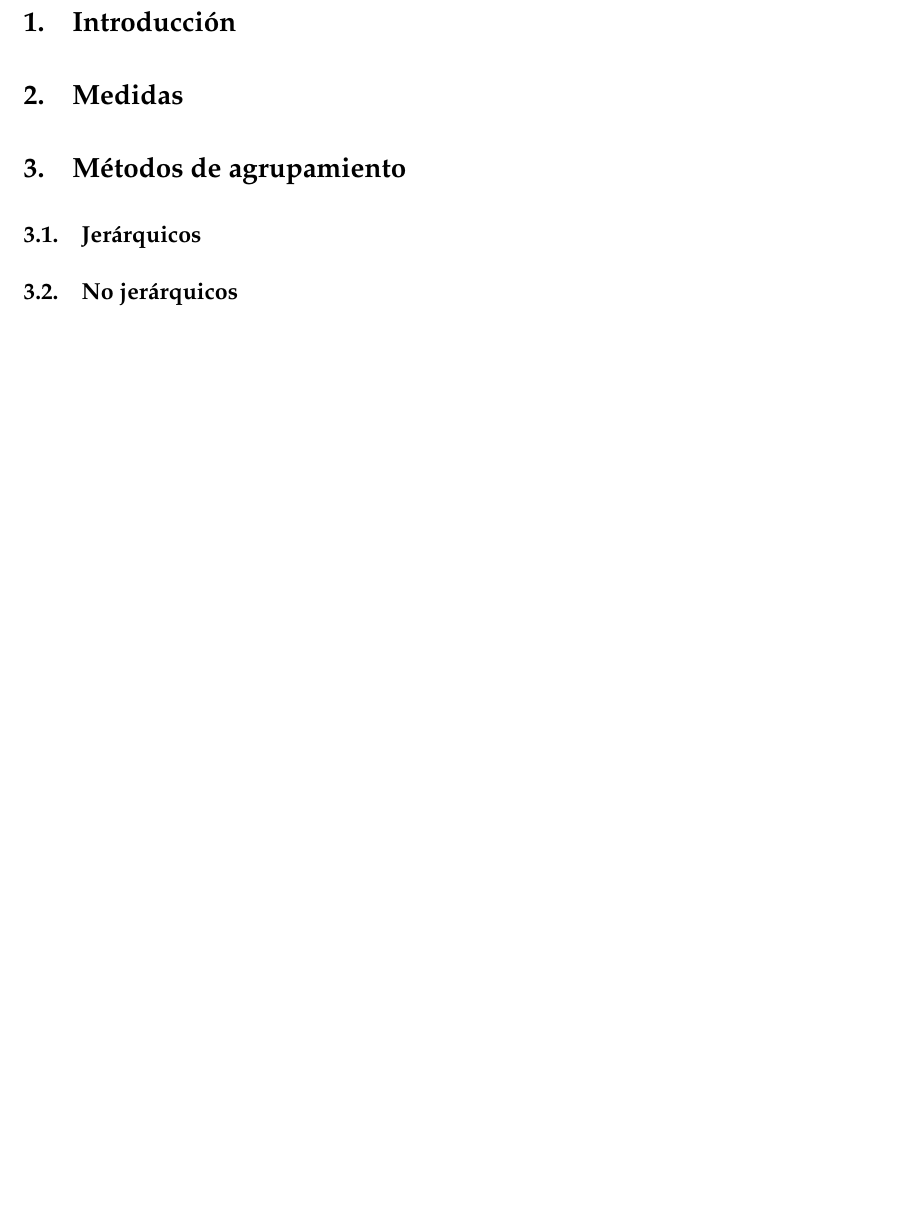
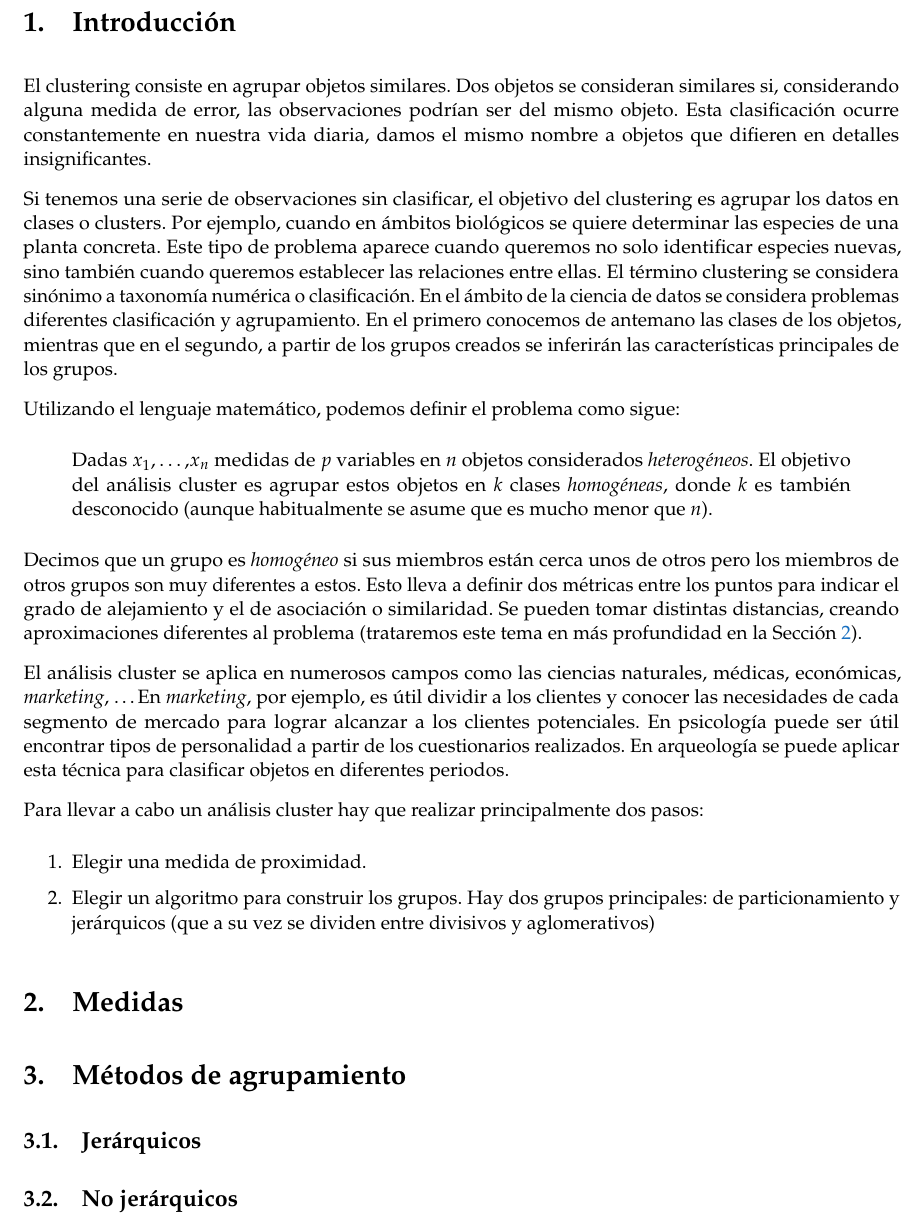
Before and after one commit to SofiaAlmeida/Clustering, a LaTeX document (memoria.tex): part of page 3 of 4, cut so that both start at the same text, the shorter picture padded with empty space. The pictures show the PDF file memoria.pdf that the author committed with the source.

Commit message:
Comienza introducción

```diff
--- a/memoria.tex
+++ b/memoria.tex
@@ -183,12 +183,36 @@ Subtítulo} % Subtitle
 }
 \pagebreak
 % TODO:
-% - Pasar a textit: clustering
+% - Pasar a textit: clustering, clusters, cluster
 % TODO:
 % - Referenciar referencias...
 
 \section{Introducción}
-\section{Medidas}
+
+El clustering consiste en agrupar objetos similares. Dos objetos se consideran similares si, considerando alguna medida de error, las observaciones podrían ser del mismo objeto. Esta clasificación ocurre constantemente en nuestra vida diaria, damos el mismo nombre a objetos que difieren en detalles insignificantes.
+
+%Las técnicas de clustering se desarrollaron por primera vez en el ámbito aplicado de la taxonomía o clasificación biológica
+
+Si tenemos una serie de observaciones sin clasificar, el objetivo del clustering es agrupar los datos en clases o clusters. Por ejemplo, cuando en ámbitos biológicos se quiere determinar las especies de una planta concreta. Este tipo de problema aparece cuando queremos no solo identificar especies nuevas, sino también cuando queremos establecer las relaciones entre ellas. El término clustering se considera sinónimo a taxonomía numérica o clasificación. En el ámbito de la ciencia de datos se considera problemas diferentes clasificación y agrupamiento. En el primero conocemos de antemano las clases de los objetos, mientras que en el segundo, a partir de los grupos creados se inferirán las características principales de los grupos.
+
+Utilizando el lenguaje matemático, podemos definir el problema como sigue:
+
+\begin{quote}
+  Dadas \textbf{$x_1$}$,\dots, $\textbf{$x_n$} medidas de $p$ variables en $n$ objetos considerados \textit{heterogéneos}. El objetivo del análisis cluster es agrupar estos objetos en $k$ clases \textit{homogéneas}, donde $k$ es también desconocido (aunque habitualmente se asume que es mucho menor que $n$).
+\end{quote}
+
+Decimos que un grupo es \textit{homogéneo} si sus miembros están cerca unos de otros pero los miembros de otros grupos son muy diferentes a estos. Esto lleva a definir dos métricas entre los puntos para indicar el grado de alejamiento y el de asociación o similaridad. Se pueden tomar distintas distancias, creando aproximaciones diferentes al problema (trataremos este tema en más profundidad en la Sección \ref{sec:medidas}).
+
+El análisis cluster se aplica en numerosos campos como las ciencias naturales, médicas, económicas, \textit{marketing}, \dots En \textit{marketing}, por ejemplo, es útil dividir a los clientes y conocer las necesidades de cada segmento de mercado para lograr alcanzar a los clientes potenciales. En psicología puede ser útil encontrar tipos de personalidad a partir de los cuestionarios realizados. En arqueología se puede aplicar esta técnica para clasificar objetos en diferentes periodos.
+
+Para llevar a cabo un análisis cluster hay que realizar principalmente dos pasos:
+
+\begin{enumerate}
+\item Elegir una medida de proximidad.
+\item Elegir un algoritmo para construir los grupos. Hay dos grupos principales: de particionamiento y jerárquicos (que a su vez se dividen entre divisivos y aglomerativos)
+\end{enumerate}
+
+\section{Medidas}\label{sec:medidas}
 \section{Métodos de agrupamiento}
 \subsection{Jerárquicos}
 \subsection{No jerárquicos}
```
Also changed, not shown: memoria.pdf.
